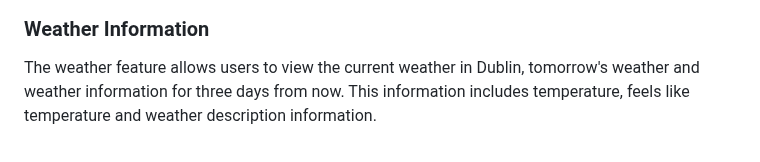
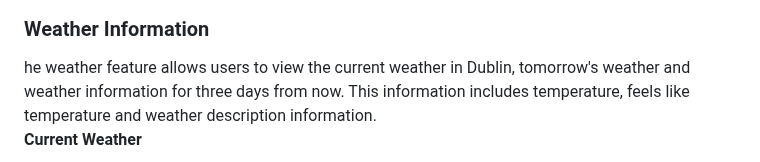
Before and after one commit to 21chubaka/Dublin_Bus_App, a Markdown page: README.md, the part around one of its changes. Rendered like a GitHub page.

Commit message:
2023.10.04: Update readme, weather info

```diff
--- a/README.md
+++ b/README.md
@@ -207,6 +207,7 @@ The user can select a bus stop on the map and view the expected arrivals of buse
 </div>
 
 ### Weather Information
+he weather feature allows users to view the current weather in Dublin, tomorrow's weather and weather information for three days from now. This information includes temperature, feels like temperature and weather description information.<br>
+<b>Current Weather</b>
 <div>
-  <p>The weather feature allows users to view the current weather in Dublin, tomorrow's weather and weather information for three days from now. This information includes temperature, feels like temperature and weather description information.</p>
     <a href="https://github.com/21chubaka/Dublin_Bus_App">
```
Also changed, not shown: other parts of README.md (+15 -3 lines).
